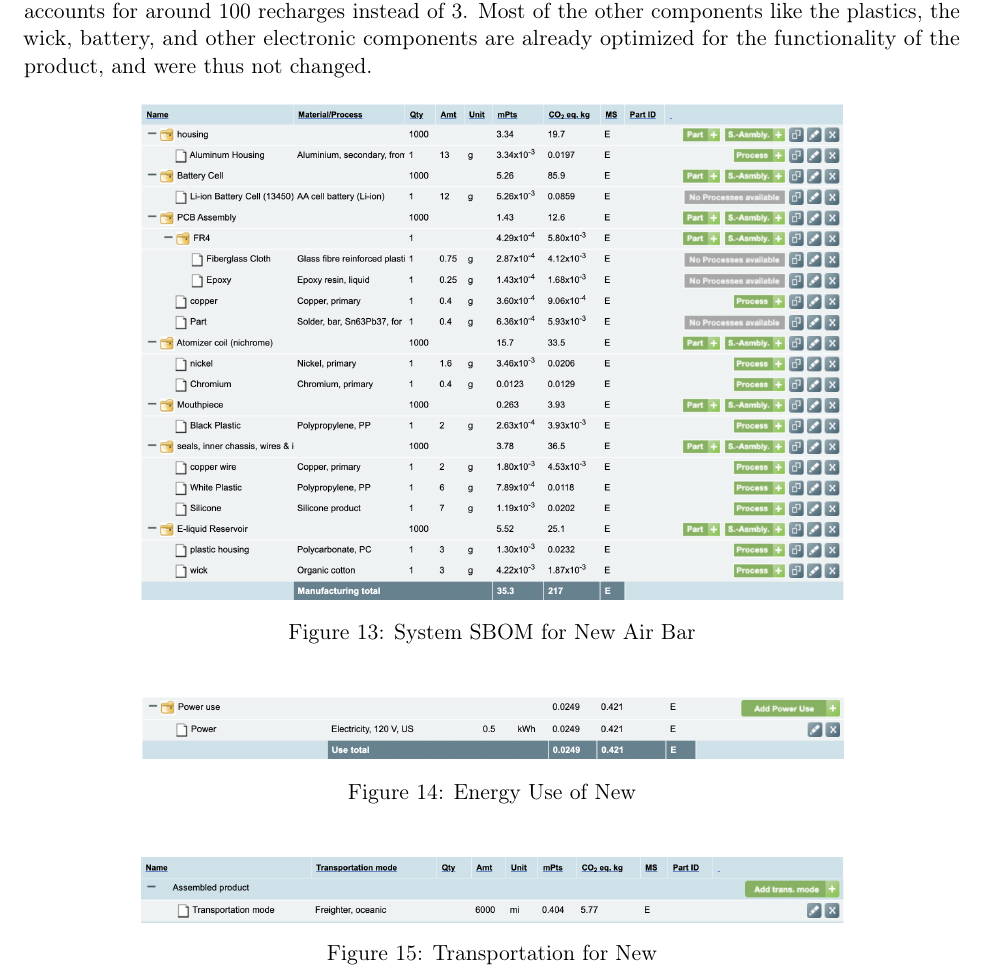
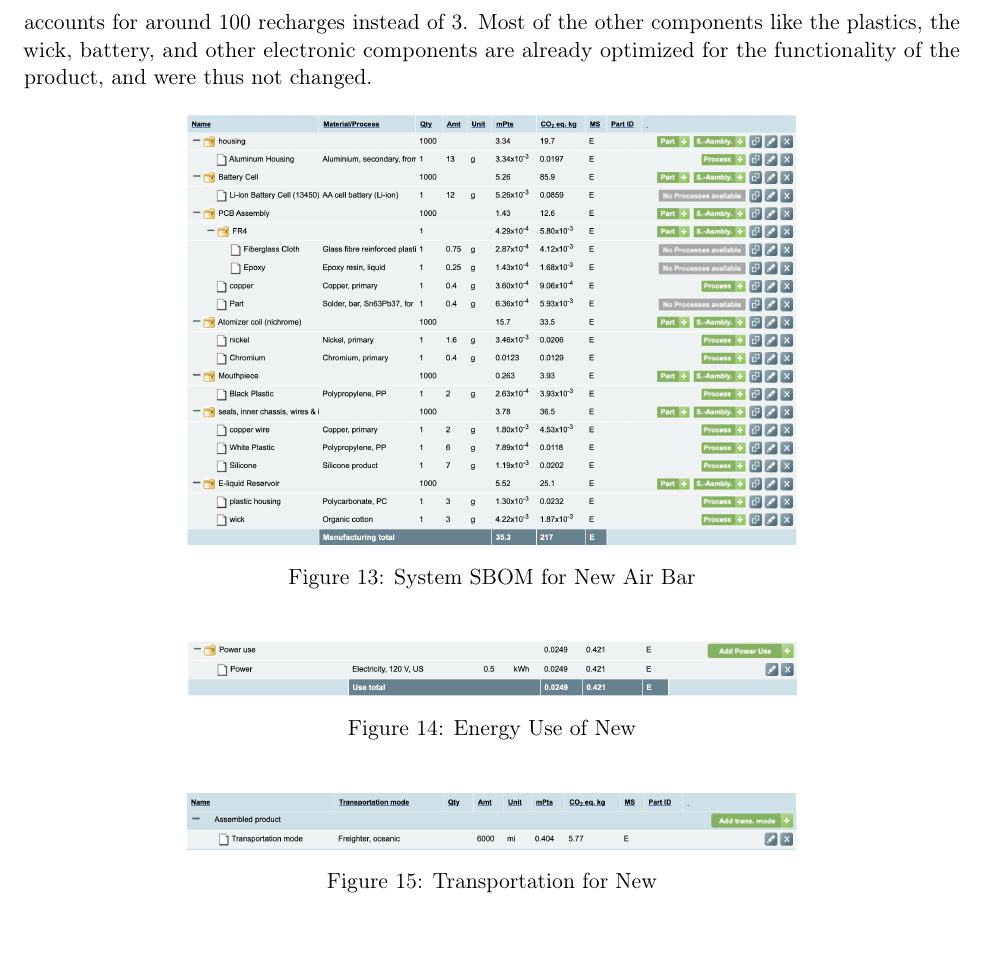
Before and after one commit to georgc4/ecig-dfd-deliverable, a LaTeX document (main.tex, which reads sections/04_lca.tex): part of page 18 of 31 before the commit and part of page 18 of 30 after it, cut so that both start at the same text, the shorter picture padded with empty space. Compiled offline with pdfLaTeX.

Commit message:
Fix blank page 19: shrink oversized Scorecard Comparison figure
The Scorecard screenshot (992x1794px) at 0.75 linewidth rendered 637pt tall,
overflowing the 598pt text height and creating a blank page. Shrunk to 0.5
linewidth. Also slightly reduced other DfD LCA figures and removed pagebreak.

Co-Authored-By: Claude Opus 4.6 <noreply@anthropic.com>

```diff
--- a/sections/04_lca.tex
+++ b/sections/04_lca.tex
@@ -130,19 +129,19 @@
 After analyzing the information from the results of the reference Air Bar, we determined that contrary to what we initially believed, a significant contributor to environmental impact was the manufacturing.  In this new design, we aimed to make changes to components of the product that would be much more sustainable, all while maintaining the functionality of the product.  As the manufacturing of the product would take place in China and be shipped to New York, the method of transportation being oceanic freight was already optimized.  The end-of-life method was changed from landfill to recycling to benefit the impact from the end of the life cycle.  Due to the new snap fit design, we predict that the amount of E-liquid refills will increase, meaning more recharges.  This accounts for around 100 recharges instead of 3.  Most of the other components like the plastics, the wick, battery, and other electronic components are already optimized for the functionality of the product, and were thus not changed.
 \begin{figure}[H]
     \centering
-    \includegraphics[width=0.75\linewidth]{Screenshot 2026-03-11 at 8.25.16 PM.png}
+    \includegraphics[width=0.65\linewidth]{Screenshot 2026-03-11 at 8.25.16 PM.png}
     \caption{System SBOM for New Air Bar}
     \label{fig:placeholder}
 \end{figure}
 \begin{figure}[H]
     \centering
-    \includegraphics[width=0.75\linewidth]{Screenshot 2026-03-11 at 8.25.39 PM.png}
+    \includegraphics[width=0.65\linewidth]{Screenshot 2026-03-11 at 8.25.39 PM.png}
     \caption{Energy Use of New}
     \label{fig:placeholder}
 \end{figure}
 \begin{figure}[H]
     \centering
-    \includegraphics[width=0.75\linewidth]{Screenshot 2026-03-11 at 8.35.11 PM.png}
+    \includegraphics[width=0.65\linewidth]{Screenshot 2026-03-11 at 8.35.11 PM.png}
     \caption{Transportation for New}
     \label{fig:placeholder}
 \end{figure}
```
Also changed, not shown: sections/04_lca.tex (9 more changed lines).
